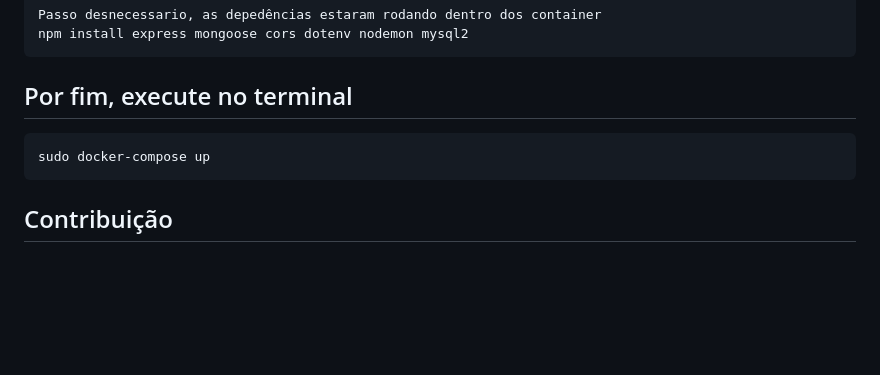
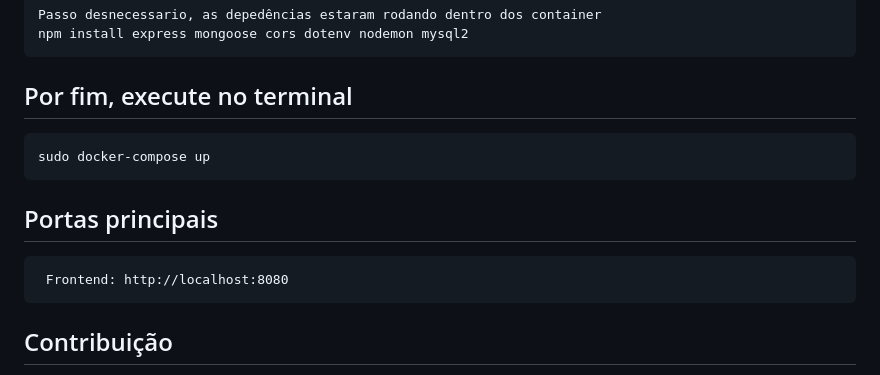
Before and after one commit to nataliaalmada/SistemasDistribuidos-2023.2-NataliaEMatheus, a Markdown page: README.md, the part around the change. Drawn GitHub-style; blank space fills up the shorter version.

```diff
--- a/README.md
+++ b/README.md
@@ -86,6 +86,10 @@ Projeto e-comemerce de head-set, com foco em microsserviços. Foi utilizado recu
 
     sudo docker-compose up
 
+## Portas principais
+
+     Frontend: http://localhost:8080
+
 ## Contribuição
 
 Fique à vontade para contribuir com este projeto abrindo um Pull Request. Aceitamos feedback, sugestões de melhorias e novas funcionalidades.
```
